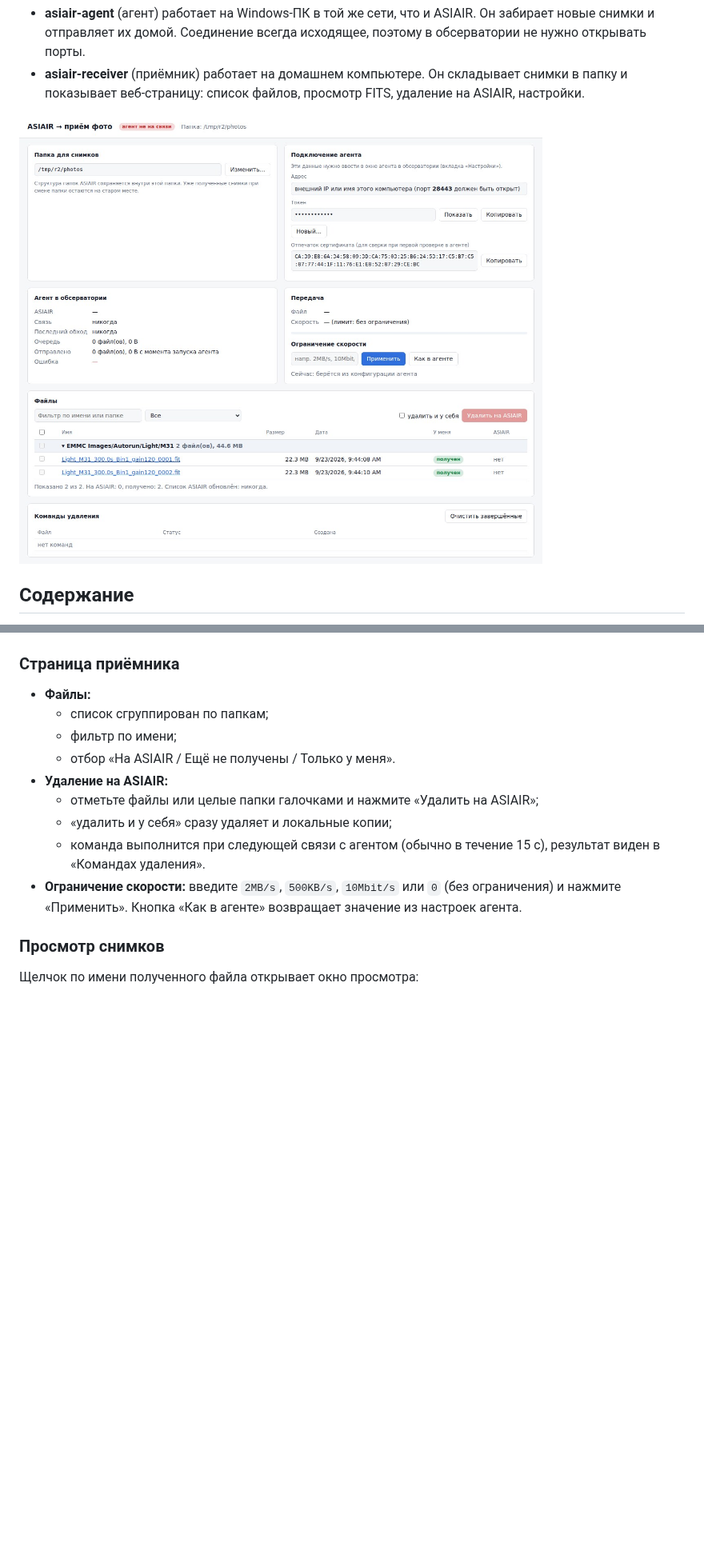
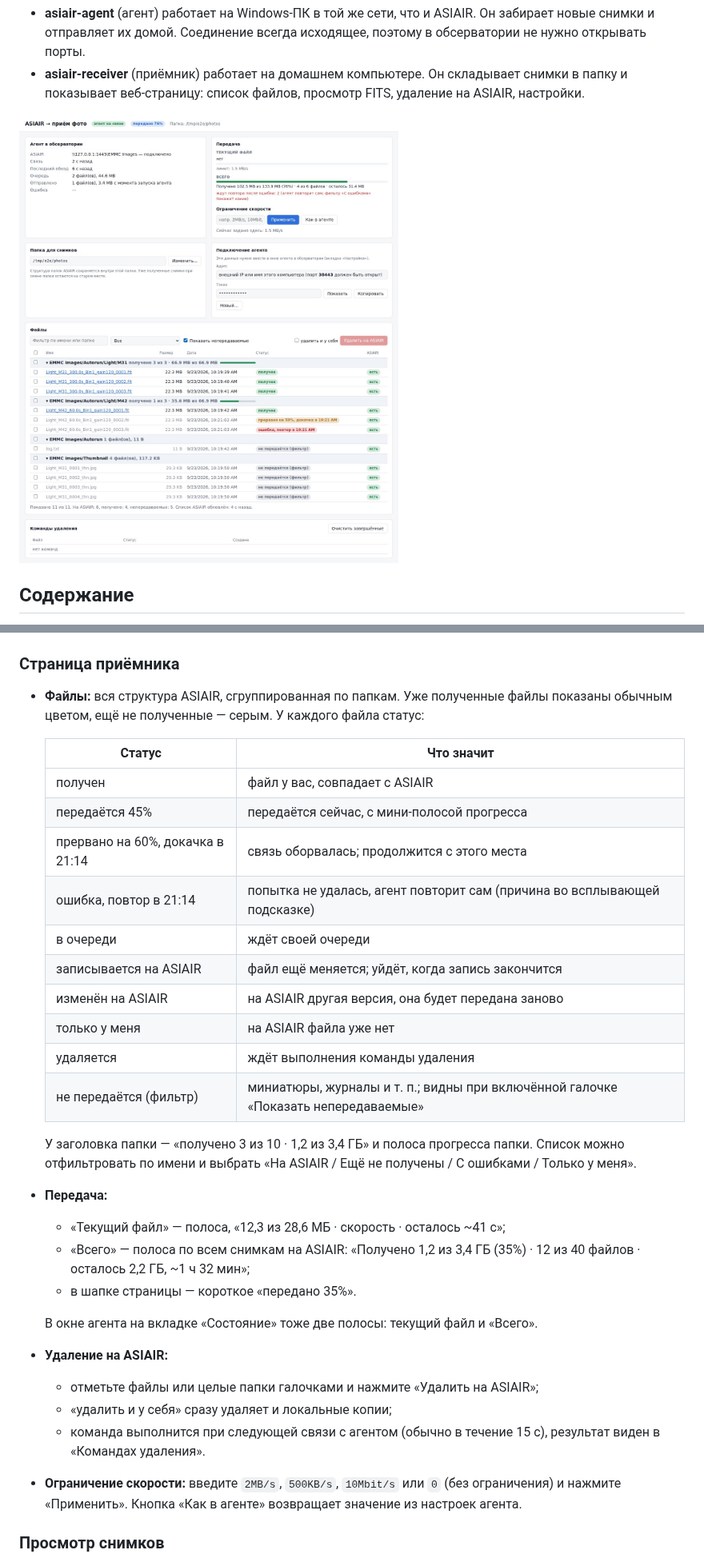
Before and after one commit to arbalet1985/asiair_transmit_photo, a Markdown page: README.md, 2 parts joined by grey strips. Shown at 80% size. GitHub-like rendering; pictures changed too: docs/images/receiver-page.jpg; blank space fills up the shorter version.

```diff
--- a/README.md
+++ b/README.md
@@ -156,10 +156,28 @@
 
 ### Страница приёмника
 
-* **Файлы:**
-  * список сгруппирован по папкам;
-  * фильтр по имени;
-  * отбор «На ASIAIR / Ещё не получены / Только у меня».
+* **Файлы:** вся структура ASIAIR, сгруппированная по папкам. Уже полученные файлы показаны обычным цветом, ещё не полученные — серым. У каждого файла статус:
+
+  | Статус | Что значит |
+  |---|---|
+  | получен | файл у вас, совпадает с ASIAIR |
+  | передаётся 45% | передаётся сейчас, с мини-полосой прогресса |
+  | прервано на 60%, докачка в 21:14 | связь оборвалась; продолжится с этого места |
+  | ошибка, повтор в 21:14 | попытка не удалась, агент повторит сам (причина во всплывающей подсказке) |
+  | в очереди | ждёт своей очереди |
+  | записывается на ASIAIR | файл ещё меняется; уйдёт, когда запись закончится |
+  | изменён на ASIAIR | на ASIAIR другая версия, она будет передана заново |
+  | только у меня | на ASIAIR файла уже нет |
+  | удаляется | ждёт выполнения команды удаления |
+  | не передаётся (фильтр) | миниатюры, журналы и т. п.; видны при включённой галочке «Показать непередаваемые» |
+
+  У заголовка папки — «получено 3 из 10 · 1,2 из 3,4 ГБ» и полоса прогресса папки. Список можно отфильтровать по имени и выбрать «На ASIAIR / Ещё не получены / С ошибками / Только у меня».
+* **Передача:**
+  * «Текущий файл» — полоса, «12,3 из 28,6 МБ · скорость · осталось ~41 с»;
+  * «Всего» — полоса по всем снимкам на ASIAIR: «Получено 1,2 из 3,4 ГБ (35%) · 12 из 40 файлов · осталось 2,2 ГБ, ~1 ч 32 мин»;
+  * в шапке страницы — короткое «передано 35%».
+
+  В окне агента на вкладке «Состояние» тоже две полосы: текущий файл и «Всего».
 * **Удаление на ASIAIR:**
   * отметьте файлы или целые папки галочками и нажмите «Удалить на ASIAIR»;
   * «удалить и у себя» сразу удаляет и локальные копии;
```
Also changed, not shown: 11 other files.
